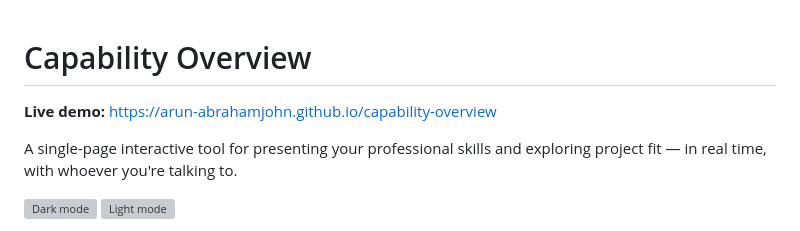
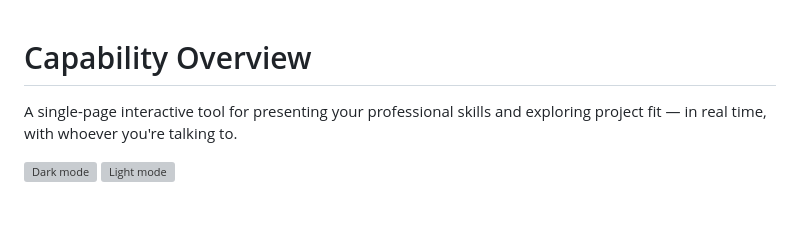
Before and after one commit to arun-abrahamjohn/capability-overview, a Markdown page: README.md, the part around the change. GitHub-like rendering; blank space fills up the shorter version; grey boxes are pictures that could not be loaded.

Commit message:
Remove live demo link from README
Removed live demo link from the README.

```diff
--- a/README.md
+++ b/README.md
@@ -1,6 +1,4 @@
 # Capability Overview
-
-**Live demo:** https://arun-abrahamjohn.github.io/capability-overview
 
 A single-page interactive tool for presenting your professional skills and exploring project fit — in real time, with whoever you're talking to.
 
```
